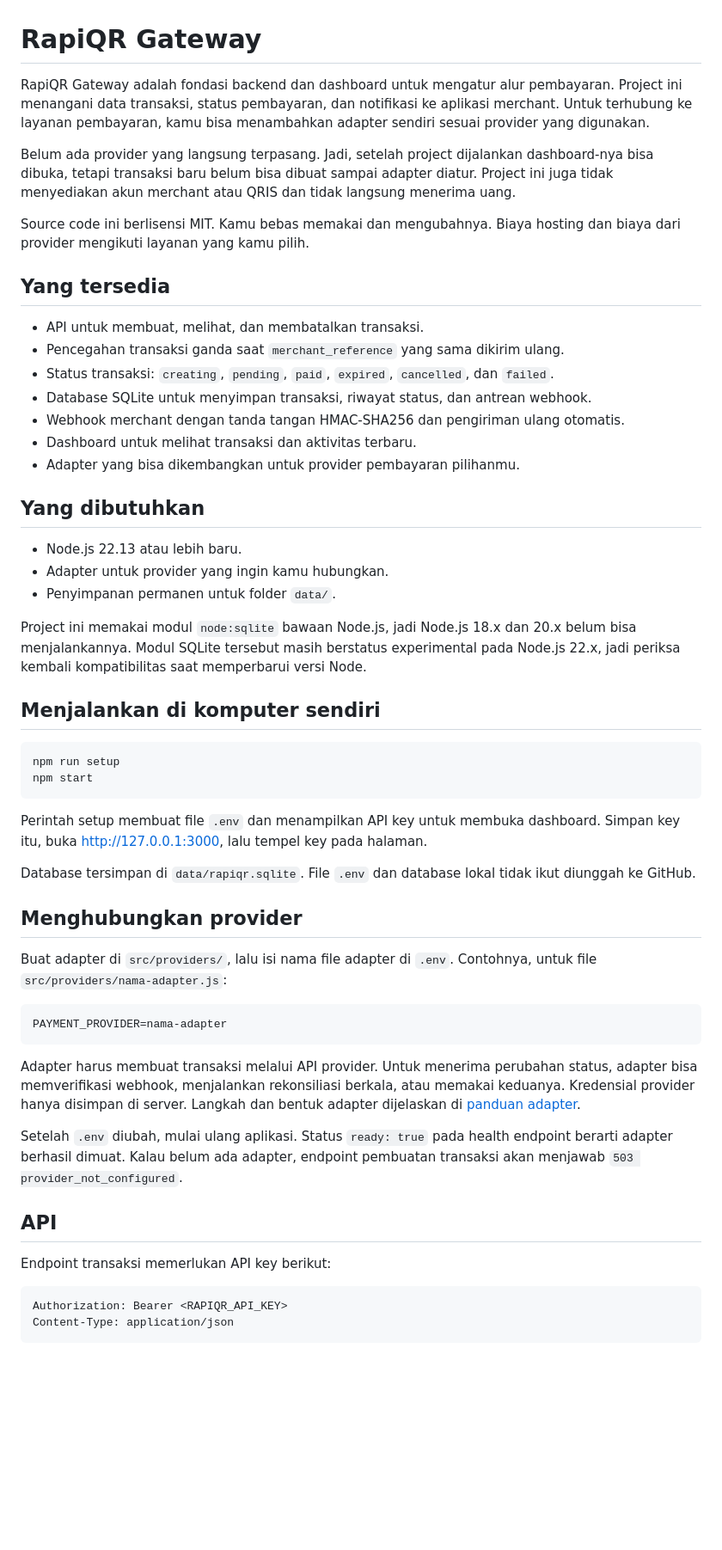
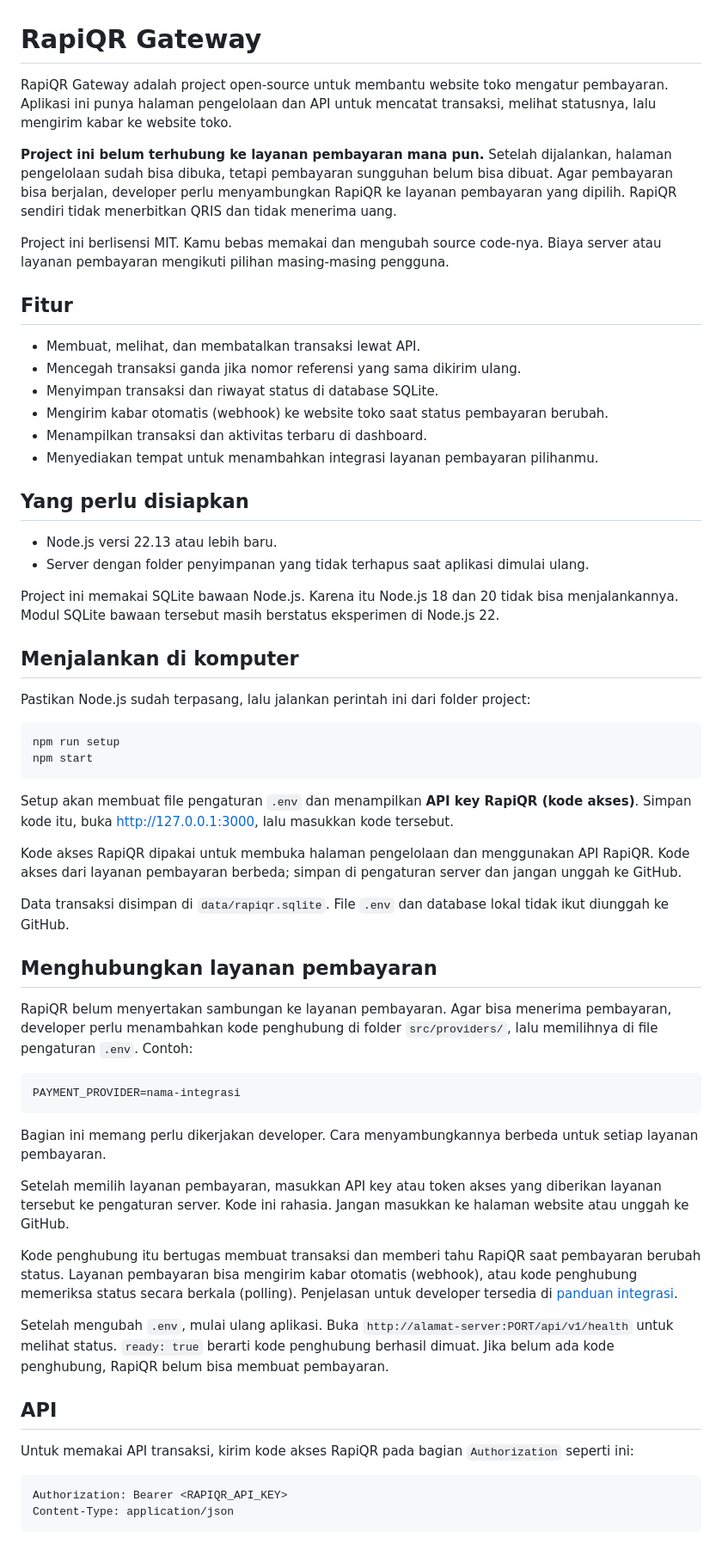
Before and after one commit to adlnfkhrzmn/RapiQR-Gateway, a Markdown page: README.md, the part around one of its changes. Shown at 86% size. GitHub-like rendering; blank space fills up the shorter version.

Commit message:
Simplify README language and setup guidance

````diff
--- a/README.md
+++ b/README.md
@@ -1,55 +1,61 @@
 # RapiQR Gateway
 
-RapiQR Gateway adalah fondasi backend dan dashboard untuk mengatur alur pembayaran. Project ini menangani data transaksi, status pembayaran, dan notifikasi ke aplikasi merchant. Untuk terhubung ke layanan pembayaran, kamu bisa menambahkan adapter sendiri sesuai provider yang digunakan.
+RapiQR Gateway adalah project open-source untuk membantu website toko mengatur pembayaran. Aplikasi ini punya halaman pengelolaan dan API untuk mencatat transaksi, melihat statusnya, lalu mengirim kabar ke website toko.
 
-Belum ada provider yang langsung terpasang. Jadi, setelah project dijalankan dashboard-nya bisa dibuka, tetapi transaksi baru belum bisa dibuat sampai adapter diatur. Project ini juga tidak menyediakan akun merchant atau QRIS dan tidak langsung menerima uang.
+**Project ini belum terhubung ke layanan pembayaran mana pun.** Setelah dijalankan, halaman pengelolaan sudah bisa dibuka, tetapi pembayaran sungguhan belum bisa dibuat. Agar pembayaran bisa berjalan, developer perlu menyambungkan RapiQR ke layanan pembayaran yang dipilih. RapiQR sendiri tidak menerbitkan QRIS dan tidak menerima uang.
 
-Source code ini berlisensi MIT. Kamu bebas memakai dan mengubahnya. Biaya hosting dan biaya dari provider mengikuti layanan yang kamu pilih.
+Project ini berlisensi MIT. Kamu bebas memakai dan mengubah source code-nya. Biaya server atau layanan pembayaran mengikuti pilihan masing-masing pengguna.
 
-## Yang tersedia
+## Fitur
 
-- API untuk membuat, melihat, dan membatalkan transaksi.
-- Pencegahan transaksi ganda saat `merchant_reference` yang sama dikirim ulang.
-- Status transaksi: `creating`, `pending`, `paid`, `expired`, `cancelled`, dan `failed`.
-- Database SQLite untuk menyimpan transaksi, riwayat status, dan antrean webhook.
-- Webhook merchant dengan tanda tangan HMAC-SHA256 dan pengiriman ulang otomatis.
-- Dashboard untuk melihat transaksi dan aktivitas terbaru.
-- Adapter yang bisa dikembangkan untuk provider pembayaran pilihanmu.
+- Membuat, melihat, dan membatalkan transaksi lewat API.
+- Mencegah transaksi ganda jika nomor referensi yang sama dikirim ulang.
+- Menyimpan transaksi dan riwayat status di database SQLite.
+- Mengirim kabar otomatis (webhook) ke website toko saat status pembayaran berubah.
+- Menampilkan transaksi dan aktivitas terbaru di dashboard.
+- Menyediakan tempat untuk menambahkan integrasi layanan pembayaran pilihanmu.
 
-## Yang dibutuhkan
+## Yang perlu disiapkan
 
-- Node.js 22.13 atau lebih baru.
-- Adapter untuk provider yang ingin kamu hubungkan.
-- Penyimpanan permanen untuk folder `data/`.
+- Node.js versi 22.13 atau lebih baru.
+- Server dengan folder penyimpanan yang tidak terhapus saat aplikasi dimulai ulang.
 
-Project ini memakai modul `node:sqlite` bawaan Node.js, jadi Node.js 18.x dan 20.x belum bisa menjalankannya. Modul SQLite tersebut masih berstatus experimental pada Node.js 22.x, jadi periksa kembali kompatibilitas saat memperbarui versi Node.
+Project ini memakai SQLite bawaan Node.js. Karena itu Node.js 18 dan 20 tidak bisa menjalankannya. Modul SQLite bawaan tersebut masih berstatus eksperimen di Node.js 22.
 
-## Menjalankan di komputer sendiri
+## Menjalankan di komputer
+
+Pastikan Node.js sudah terpasang, lalu jalankan perintah ini dari folder project:
 
 ```bash
 npm run setup
 npm start
 ```
 
-Perintah setup membuat file `.env` dan menampilkan API key untuk membuka dashboard. Simpan key itu, buka [http://127.0.0.1:3000](http://127.0.0.1:3000), lalu tempel key pada halaman.
+Setup akan membuat file pengaturan `.env` dan menampilkan **API key RapiQR (kode akses)**. Simpan kode itu, buka [http://127.0.0.1:3000](http://127.0.0.1:3000), lalu masukkan kode tersebut.
 
-Database tersimpan di `data/rapiqr.sqlite`. File `.env` dan database lokal tidak ikut diunggah ke GitHub.
+Kode akses RapiQR dipakai untuk membuka halaman pengelolaan dan menggunakan API RapiQR. Kode akses dari layanan pembayaran berbeda; simpan di pengaturan server dan jangan unggah ke GitHub.
 
-## Menghubungkan provider
+Data transaksi disimpan di `data/rapiqr.sqlite`. File `.env` dan database lokal tidak ikut diunggah ke GitHub.
 
-Buat adapter di `src/providers/`, lalu isi nama file adapter di `.env`. Contohnya, untuk file `src/providers/nama-adapter.js`:
+## Menghubungkan layanan pembayaran
+
+RapiQR belum menyertakan sambungan ke layanan pembayaran. Agar bisa menerima pembayaran, developer perlu menambahkan kode penghubung di folder `src/providers/`, lalu memilihnya di file pengaturan `.env`. Contoh:
 
 ```env
-PAYMENT_PROVIDER=nama-adapter
+PAYMENT_PROVIDER=nama-integrasi
 ```
 
-Adapter harus membuat transaksi melalui API provider. Untuk menerima perubahan status, adapter bisa memverifikasi webhook, menjalankan rekonsiliasi berkala, atau memakai keduanya. Kredensial provider hanya disimpan di server. Langkah dan bentuk adapter dijelaskan di [panduan adapter](docs/provider-adapter.md).
+Bagian ini memang perlu dikerjakan developer. Cara menyambungkannya berbeda untuk setiap layanan pembayaran.
 
-Setelah `.env` diubah, mulai ulang aplikasi. Status `ready: true` pada health endpoint berarti adapter berhasil dimuat. Kalau belum ada adapter, endpoint pembuatan transaksi akan menjawab `503 provider_not_configured`.
+Setelah memilih layanan pembayaran, masukkan API key atau token akses yang diberikan layanan tersebut ke pengaturan server. Kode ini rahasia. Jangan masukkan ke halaman website atau unggah ke GitHub.
+
+Kode penghubung itu bertugas membuat transaksi dan memberi tahu RapiQR saat pembayaran berubah status. Layanan pembayaran bisa mengirim kabar otomatis (webhook), atau kode penghubung memeriksa status secara berkala (polling). Penjelasan untuk developer tersedia di [panduan integrasi](docs/provider-adapter.md).
+
+Setelah mengubah `.env`, mulai ulang aplikasi. Buka `http://alamat-server:PORT/api/v1/health` untuk melihat status. `ready: true` berarti kode penghubung berhasil dimuat. Jika belum ada kode penghubung, RapiQR belum bisa membuat pembayaran.
 
 ## API
 
-Endpoint transaksi memerlukan API key berikut:
+Untuk memakai API transaksi, kirim kode akses RapiQR pada bagian `Authorization` seperti ini:
 
 ```http
 Authorization: Bearer <RAPIQR_API_KEY>
````
Also changed, not shown: other parts of README.md (+21 -15 lines).
